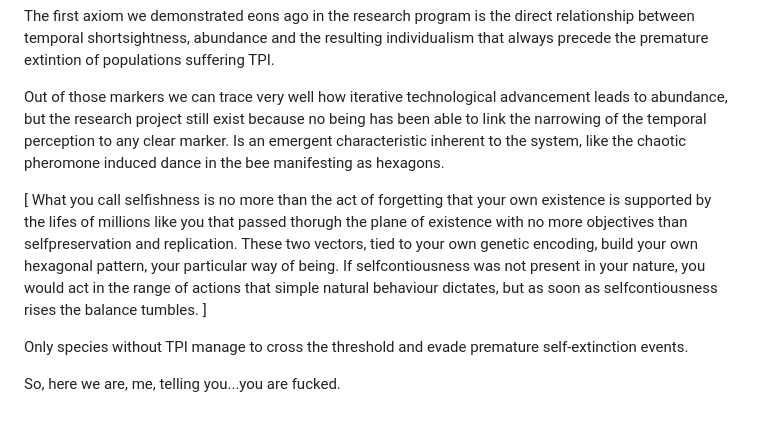
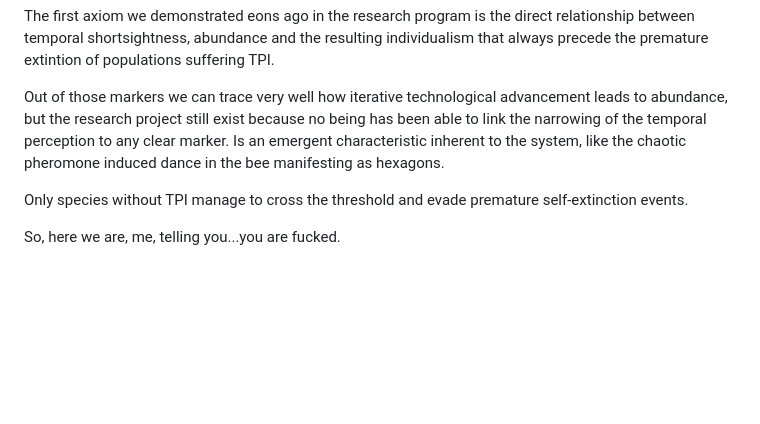
Before and after one commit to angellinares/dearhumankind, a Markdown page: 02_articles/Dear_HumanKind_001.md, the part around the change. GitHub-like rendering; blank space fills up the shorter version.

Commit message:
Remove reflective passage from 'Dear Humankind'

```diff
--- a/02_articles/Dear_HumanKind_001.md
+++ b/02_articles/Dear_HumanKind_001.md
@@ -20,8 +20,6 @@ The first axiom we demonstrated eons ago in the research program is the direct r
 
 Out of those markers we can trace very well how iterative technological advancement leads to abundance, but the research project still exist because no being has been able to link the narrowing of the temporal perception to any clear marker. Is an emergent characteristic inherent to the system, like the chaotic pheromone induced dance in the bee manifesting as hexagons.
 
-[ What you call selfishness is no more than the act of forgetting that your own existence is supported by the lifes of millions like you that passed thorugh the plane of existence with no more objectives than selfpreservation and replication. These two vectors, tied to your own genetic encoding, build your own hexagonal pattern, your particular way of being. If selfcontiousness was not present in your nature, you would act in the range of actions that simple natural behaviour dictates, but as soon as selfcontiousness rises the balance tumbles. ]
-
 Only species without TPI manage to cross the threshold and evade premature self-extinction events.
 
 So, here we are, me, telling you...you are fucked.
```
